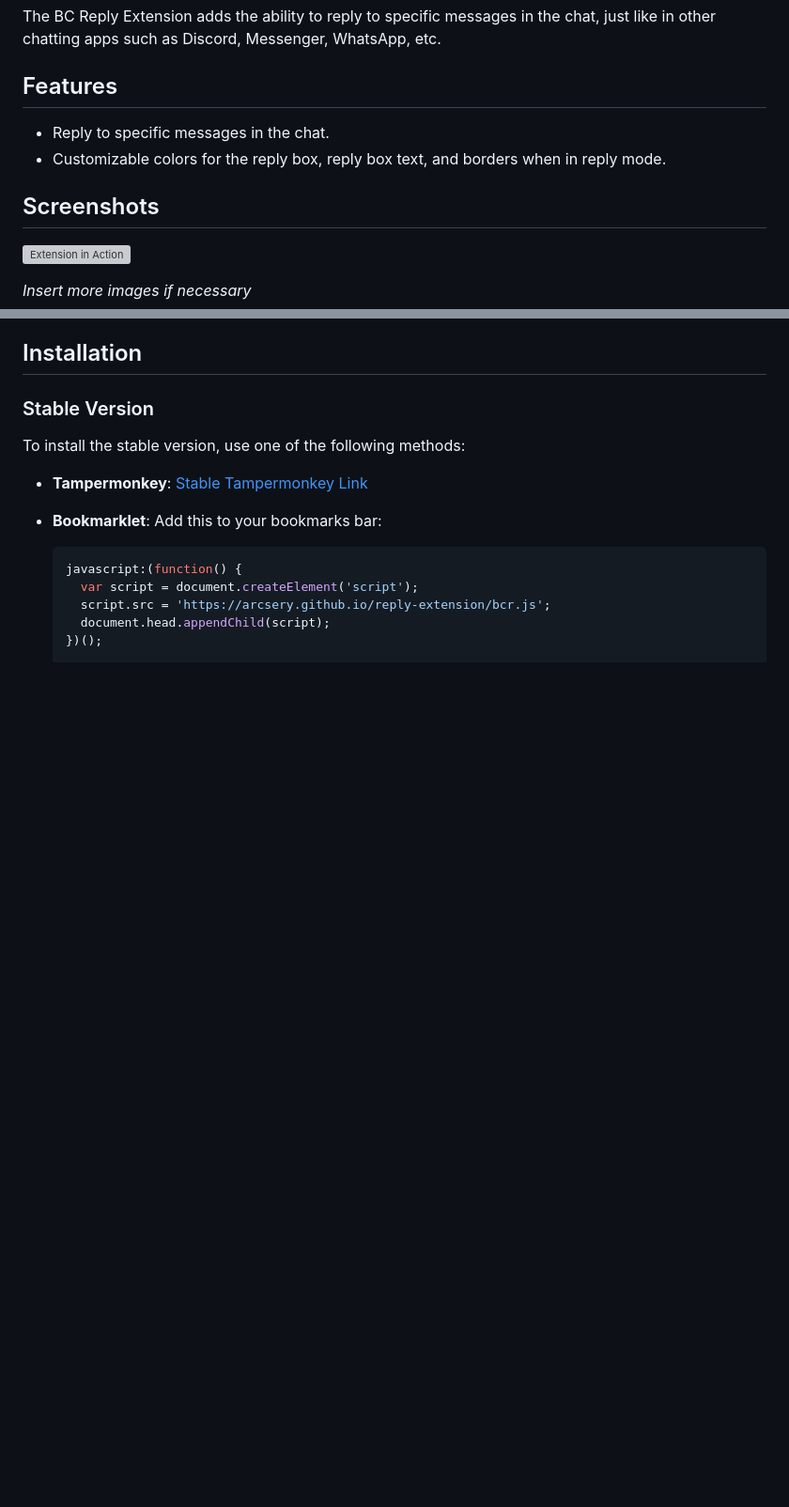
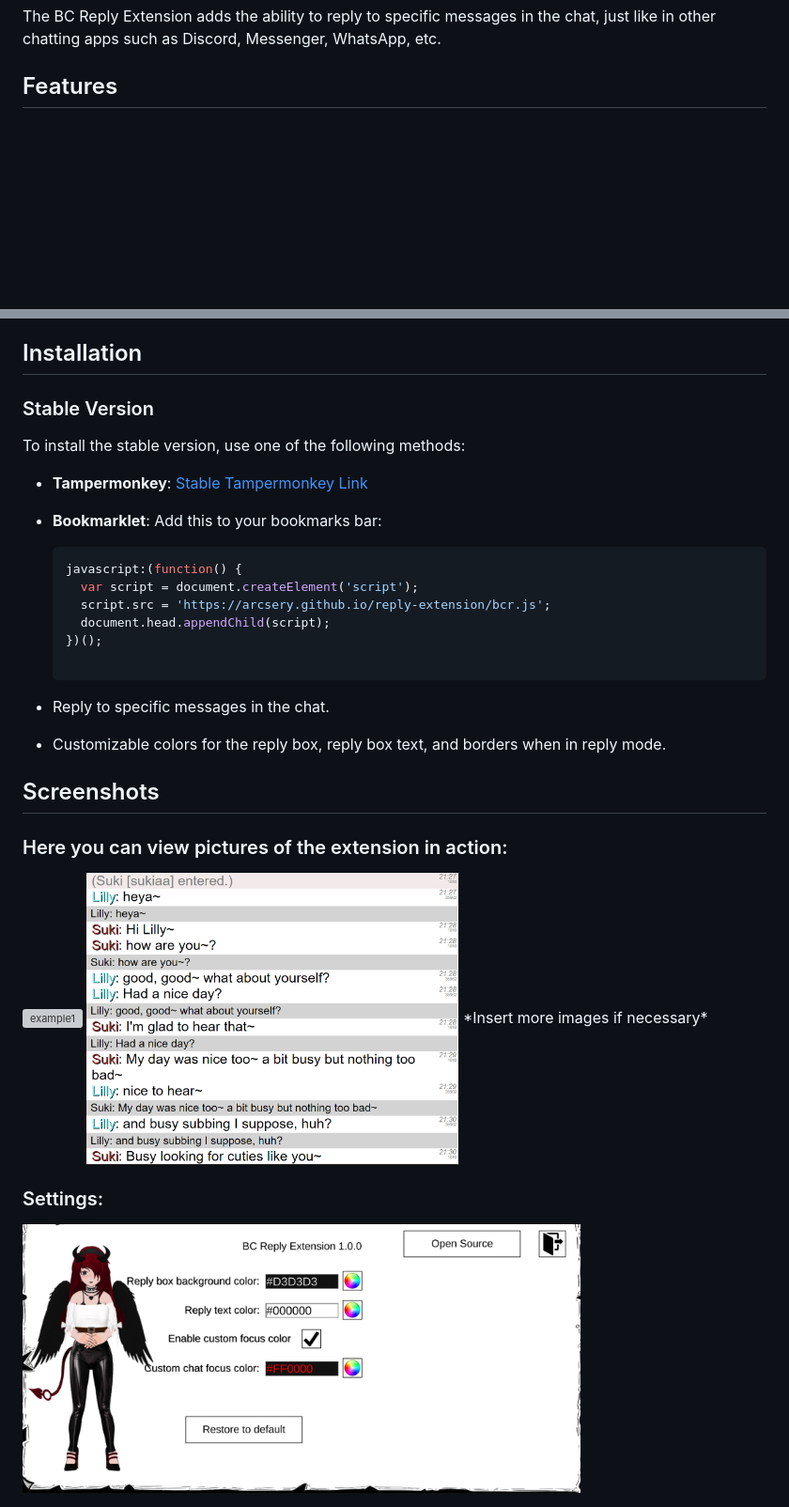
Before and after one commit to SukiaDemon/reply-extension, a Markdown page: README.md, 2 parts joined by grey strips. Shown: that part at 94% size. Drawn GitHub-style; pictures changed too: images/onlyMessagesLight.png (added), images/settings.png (added); blank space fills up the shorter version; grey boxes are pictures that could not be loaded.

Commit message:
pictures added

```diff
--- a/README.md
+++ b/README.md
@@ -6,15 +6,6 @@ The BC Reply Extension adds the ability to reply to specific messages in the cha
 as Discord, Messenger, WhatsApp, etc.
 
 ## Features
-
-- Reply to specific messages in the chat.
-- Customizable colors for the reply box, reply box text, and borders when in reply mode.
-
-## Screenshots
-
-![Extension in Action](your-image-path.png)
-
-*Insert more images if necessary*
 
 ## Installation
 
@@ -31,3 +22,18 @@ To install the stable version, use one of the following methods:
     script.src = 'https://arcsery.github.io/reply-extension/bcr.js';
     document.head.appendChild(script);
   })();
+
+- Reply to specific messages in the chat.
+- Customizable colors for the reply box, reply box text, and borders when in reply mode.
+
+## Screenshots
+
+### Here you can view pictures of the extension in action:
+
+<img src="images/fullMessageDark.png" alt="example1"  width="75%" height="50%">
+<img src="images/onlyMessagesLight.png" alt="example1"  width="50%" height="50%">
+*Insert more images if necessary*
+
+### Settings:
+
+<img src="images/settings.png" alt="settings"  width="75%" height="50%">
```
Also changed, not shown: 2 other files.
